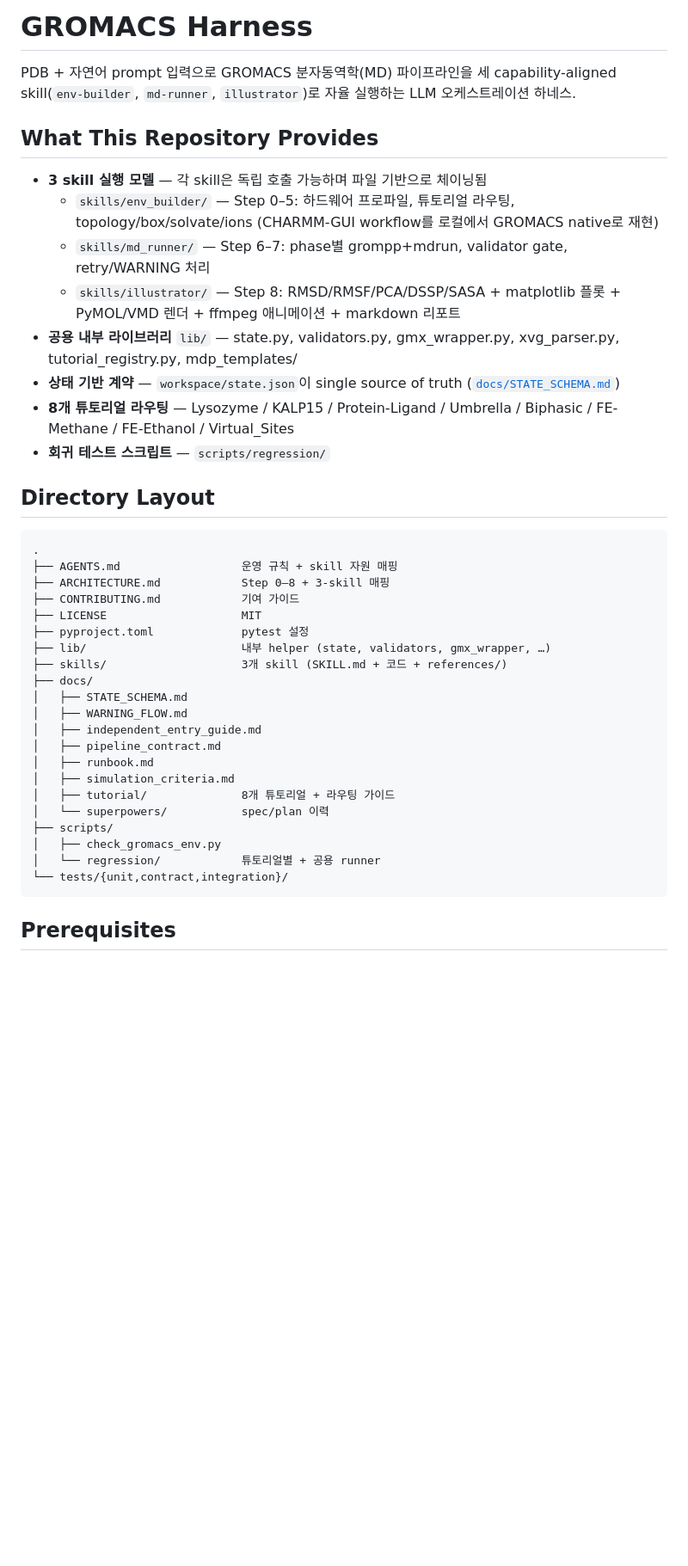
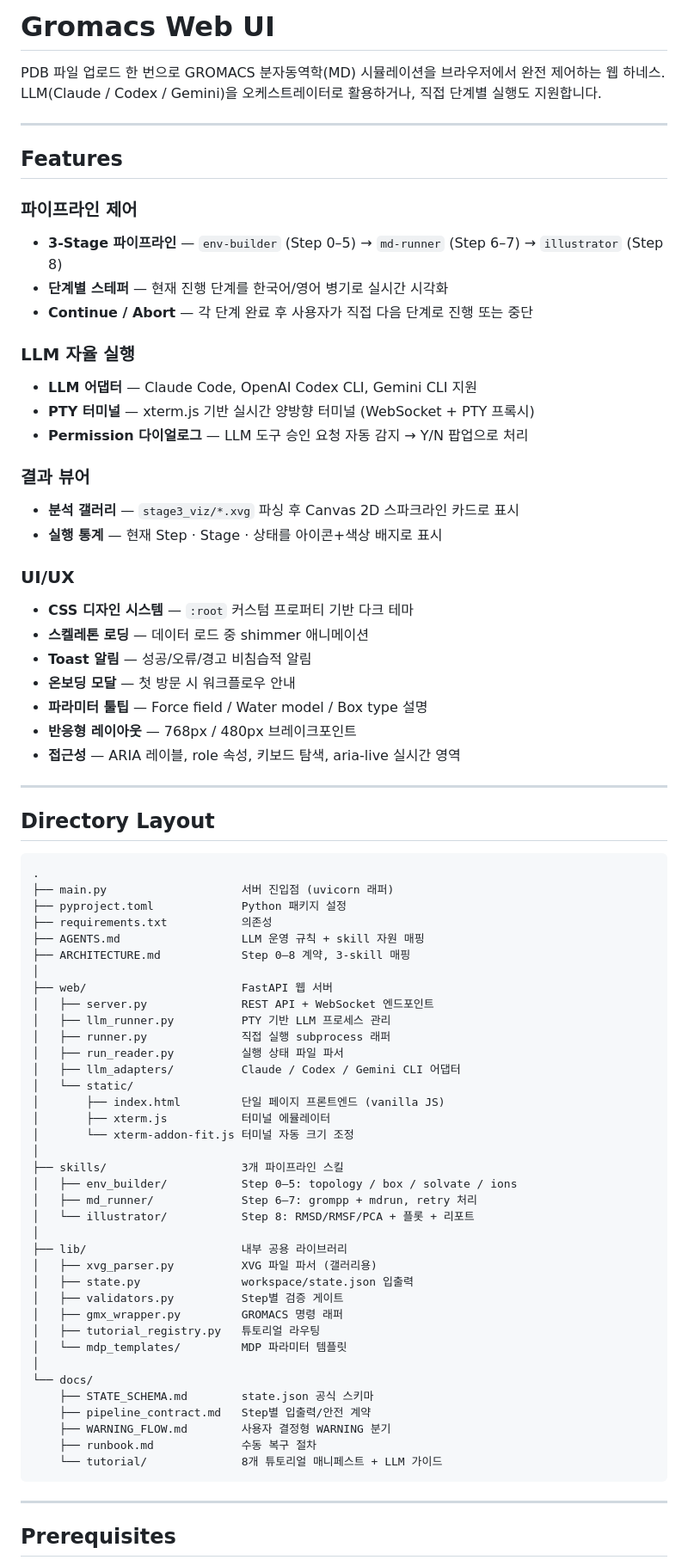
Before and after one commit to DDUKHAE/Gromacs_WEB_UI, a Markdown page: README.md, the part around one of its changes. Shown at 86% size. GitHub-like rendering; blank space fills up the shorter version.

Commit message:
docs: update README to reflect current Web UI implementation

````diff
--- a/README.md
+++ b/README.md
@@ -1,43 +1,80 @@
-# GROMACS Harness
+# Gromacs Web UI
 
-PDB + 자연어 prompt 입력으로 GROMACS 분자동역학(MD) 파이프라인을 세 capability-aligned skill(`env-builder`, `md-runner`, `illustrator`)로 자율 실행하는 LLM 오케스트레이션 하네스.
+PDB 파일 업로드 한 번으로 GROMACS 분자동역학(MD) 시뮬레이션을 브라우저에서 완전 제어하는 웹 하네스.
+LLM(Claude / Codex / Gemini)을 오케스트레이터로 활용하거나, 직접 단계별 실행도 지원합니다.
 
-## What This Repository Provides
+---
 
-- **3 skill 실행 모델** — 각 skill은 독립 호출 가능하며 파일 기반으로 체이닝됨
-  - `skills/env_builder/` — Step 0–5: 하드웨어 프로파일, 튜토리얼 라우팅, topology/box/solvate/ions (CHARMM-GUI workflow를 로컬에서 GROMACS native로 재현)
-  - `skills/md_runner/` — Step 6–7: phase별 grompp+mdrun, validator gate, retry/WARNING 처리
-  - `skills/illustrator/` — Step 8: RMSD/RMSF/PCA/DSSP/SASA + matplotlib 플롯 + PyMOL/VMD 렌더 + ffmpeg 애니메이션 + markdown 리포트
-- **공용 내부 라이브러리** `lib/` — state.py, validators.py, gmx_wrapper.py, xvg_parser.py, tutorial_registry.py, mdp_templates/
-- **상태 기반 계약** — `workspace/state.json`이 single source of truth ([`docs/STATE_SCHEMA.md`](docs/STATE_SCHEMA.md))
-- **8개 튜토리얼 라우팅** — Lysozyme / KALP15 / Protein-Ligand / Umbrella / Biphasic / FE-Methane / FE-Ethanol / Virtual_Sites
-- **회귀 테스트 스크립트** — `scripts/regression/`
+## Features
+
+### 파이프라인 제어
+- **3-Stage 파이프라인** — `env-builder` (Step 0–5) → `md-runner` (Step 6–7) → `illustrator` (Step 8)
+- **단계별 스테퍼** — 현재 진행 단계를 한국어/영어 병기로 실시간 시각화
+- **Continue / Abort** — 각 단계 완료 후 사용자가 직접 다음 단계로 진행 또는 중단
+
+### LLM 자율 실행
+- **LLM 어댑터** — Claude Code, OpenAI Codex CLI, Gemini CLI 지원
+- **PTY 터미널** — xterm.js 기반 실시간 양방향 터미널 (WebSocket + PTY 프록시)
+- **Permission 다이얼로그** — LLM 도구 승인 요청 자동 감지 → Y/N 팝업으로 처리
+
+### 결과 뷰어
+- **분석 갤러리** — `stage3_viz/*.xvg` 파싱 후 Canvas 2D 스파크라인 카드로 표시
+- **실행 통계** — 현재 Step · Stage · 상태를 아이콘+색상 배지로 표시
+
+### UI/UX
+- **CSS 디자인 시스템** — `:root` 커스텀 프로퍼티 기반 다크 테마
+- **스켈레톤 로딩** — 데이터 로드 중 shimmer 애니메이션
+- **Toast 알림** — 성공/오류/경고 비침습적 알림
+- **온보딩 모달** — 첫 방문 시 워크플로우 안내
+- **파라미터 툴팁** — Force field / Water model / Box type 설명
+- **반응형 레이아웃** — 768px / 480px 브레이크포인트
+- **접근성** — ARIA 레이블, role 속성, 키보드 탐색, aria-live 실시간 영역
+
+---
 
 ## Directory Layout
 
 ```
 .
-├── AGENTS.md                  운영 규칙 + skill 자원 매핑
-├── ARCHITECTURE.md            Step 0–8 + 3-skill 매핑
-├── CONTRIBUTING.md            기여 가이드
-├── LICENSE                    MIT
-├── pyproject.toml             pytest 설정
-├── lib/                       내부 helper (state, validators, gmx_wrapper, …)
-├── skills/                    3개 skill (SKILL.md + 코드 + references/)
-├── docs/
-│   ├── STATE_SCHEMA.md
-│   ├── WARNING_FLOW.md
-│   ├── independent_entry_guide.md
-│   ├── pipeline_contract.md
-│   ├── runbook.md
-│   ├── simulation_criteria.md
-│   ├── tutorial/              8개 튜토리얼 + 라우팅 가이드
-│   └── superpowers/           spec/plan 이력
-├── scripts/
-│   ├── check_gromacs_env.py
-│   └── regression/            튜토리얼별 + 공용 runner
-└── tests/{unit,contract,integration}/
+├── main.py                    서버 진입점 (uvicorn 래퍼)
+├── pyproject.toml             Python 패키지 설정
+├── requirements.txt           의존성
+├── AGENTS.md                  LLM 운영 규칙 + skill 자원 매핑
+├── ARCHITECTURE.md            Step 0–8 계약, 3-skill 매핑
+│
+├── web/                       FastAPI 웹 서버
+│   ├── server.py              REST API + WebSocket 엔드포인트
+│   ├── llm_runner.py          PTY 기반 LLM 프로세스 관리
+│   ├── runner.py              직접 실행 subprocess 래퍼
+│   ├── run_reader.py          실행 상태 파일 파서
+│   ├── llm_adapters/          Claude / Codex / Gemini CLI 어댑터
+│   └── static/
+│       ├── index.html         단일 페이지 프론트엔드 (vanilla JS)
+│       ├── xterm.js           터미널 에뮬레이터
+│       └── xterm-addon-fit.js 터미널 자동 크기 조정
+│
+├── skills/                    3개 파이프라인 스킬
+│   ├── env_builder/           Step 0–5: topology / box / solvate / ions
+│   ├── md_runner/             Step 6–7: grompp + mdrun, retry 처리
+│   └── illustrator/           Step 8: RMSD/RMSF/PCA + 플롯 + 리포트
+│
+├── lib/                       내부 공용 라이브러리
+│   ├── xvg_parser.py          XVG 파일 파서 (갤러리용)
+│   ├── state.py               workspace/state.json 입출력
+│   ├── validators.py          Step별 검증 게이트
+│   ├── gmx_wrapper.py         GROMACS 명령 래퍼
+│   ├── tutorial_registry.py   튜토리얼 라우팅
+│   └── mdp_templates/         MDP 파라미터 템플릿
+│
+└── docs/
+    ├── STATE_SCHEMA.md        state.json 공식 스키마
+    ├── pipeline_contract.md   Step별 입출력/안전 계약
+    ├── WARNING_FLOW.md        사용자 결정형 WARNING 분기
+    ├── runbook.md             수동 복구 절차
+    └── tutorial/              8개 튜토리얼 매니페스트 + LLM 가이드
 ```
+
+---
 
 ## Prerequisites
 
````
Also changed, not shown: other parts of README.md (+110 -64 lines).
